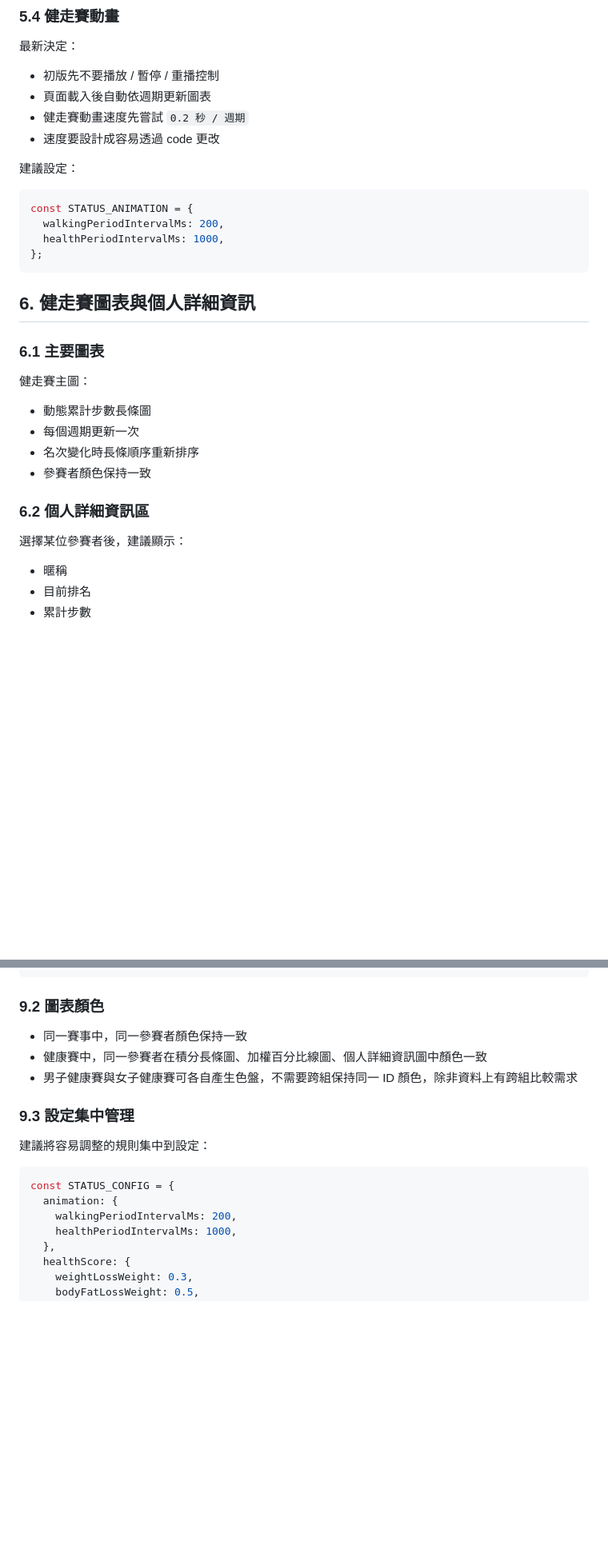
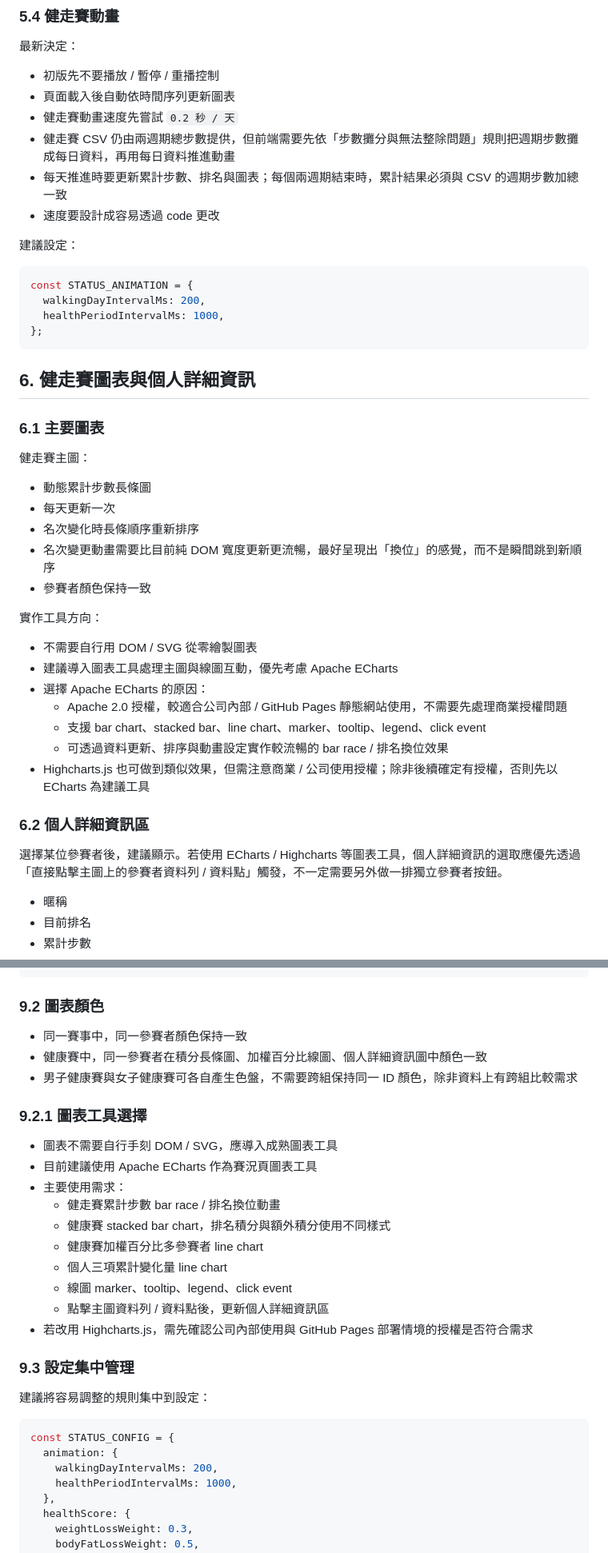
Before and after one commit to juanyaolin/npartner-wellness-challenge-2026, a Markdown page: docs/status-page-planning.md, 2 parts joined by grey strips. Shown at 80% size. Drawn GitHub-style; blank space fills up the shorter version.

Commit message:
feat: 調整計劃書
- 圖形工具的應用
- 健走資料為每天刷新的動畫

````diff
--- a/docs/status-page-planning.md
+++ b/docs/status-page-planning.md
@@ -199,15 +199,17 @@ const remainder = periodSteps - baseDailySteps * dayCount;
 最新決定：
 
 - 初版先不要播放 / 暫停 / 重播控制
-- 頁面載入後自動依週期更新圖表
-- 健走賽動畫速度先嘗試 `0.2 秒 / 週期`
+- 頁面載入後自動依時間序列更新圖表
+- 健走賽動畫速度先嘗試 `0.2 秒 / 天`
+- 健走賽 CSV 仍由兩週期總步數提供，但前端需要先依「步數攤分與無法整除問題」規則把週期步數攤成每日資料，再用每日資料推進動畫
+- 每天推進時要更新累計步數、排名與圖表；每個兩週期結束時，累計結果必須與 CSV 的週期步數加總一致
 - 速度要設計成容易透過 code 更改
 
 建議設定：
 
 ```js
 const STATUS_ANIMATION = {
-  walkingPeriodIntervalMs: 200,
+  walkingDayIntervalMs: 200,
   healthPeriodIntervalMs: 1000,
 };
 ```
@@ -219,13 +221,24 @@ const STATUS_ANIMATION = {
 健走賽主圖：
 
 - 動態累計步數長條圖
-- 每個週期更新一次
+- 每天更新一次
 - 名次變化時長條順序重新排序
+- 名次變更動畫需要比目前純 DOM 寬度更新更流暢，最好呈現出「換位」的感覺，而不是瞬間跳到新順序
 - 參賽者顏色保持一致
+
+實作工具方向：
+
+- 不需要自行用 DOM / SVG 從零繪製圖表
+- 建議導入圖表工具處理主圖與線圖互動，優先考慮 Apache ECharts
+- 選擇 Apache ECharts 的原因：
+  - Apache 2.0 授權，較適合公司內部 / GitHub Pages 靜態網站使用，不需要先處理商業授權問題
+  - 支援 bar chart、stacked bar、line chart、marker、tooltip、legend、click event
+  - 可透過資料更新、排序與動畫設定實作較流暢的 bar race / 排名換位效果
+- Highcharts.js 也可做到類似效果，但需注意商業 / 公司使用授權；除非後續確定有授權，否則先以 ECharts 為建議工具
 
 ### 6.2 個人詳細資訊區
 
-選擇某位參賽者後，建議顯示：
+選擇某位參賽者後，建議顯示。若使用 ECharts / Highcharts 等圖表工具，個人詳細資訊的選取應優先透過「直接點擊主圖上的參賽者資料列 / 資料點」觸發，不一定需要另外做一排獨立參賽者按鈕。
 
 - 暱稱
 - 目前排名
@@ -416,6 +434,19 @@ Google Sheet CSV
 - 健康賽中，同一參賽者在積分長條圖、加權百分比線圖、個人詳細資訊圖中顏色一致
 - 男子健康賽與女子健康賽可各自產生色盤，不需要跨組保持同一 ID 顏色，除非資料上有跨組比較需求
 
+### 9.2.1 圖表工具選擇
+
+- 圖表不需要自行手刻 DOM / SVG，應導入成熟圖表工具
+- 目前建議使用 Apache ECharts 作為賽況頁圖表工具
+- 主要使用需求：
+  - 健走賽累計步數 bar race / 排名換位動畫
+  - 健康賽 stacked bar chart，排名積分與額外積分使用不同樣式
+  - 健康賽加權百分比多參賽者 line chart
+  - 個人三項累計變化量 line chart
+  - 線圖 marker、tooltip、legend、click event
+  - 點擊主圖資料列 / 資料點後，更新個人詳細資訊區
+- 若改用 Highcharts.js，需先確認公司內部使用與 GitHub Pages 部署情境的授權是否符合需求
+
 ### 9.3 設定集中管理
 
 建議將容易調整的規則集中到設定：
@@ -423,7 +454,7 @@ Google Sheet CSV
 ```js
 const STATUS_CONFIG = {
   animation: {
-    walkingPeriodIntervalMs: 200,
+    walkingDayIntervalMs: 200,
     healthPeriodIntervalMs: 1000,
   },
   healthScore: {
````
Also changed, not shown: other parts of docs/status-page-planning.md (+6 -1 lines).
